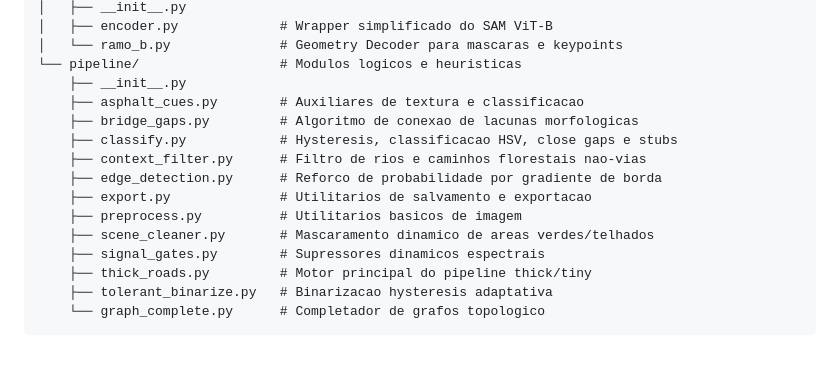
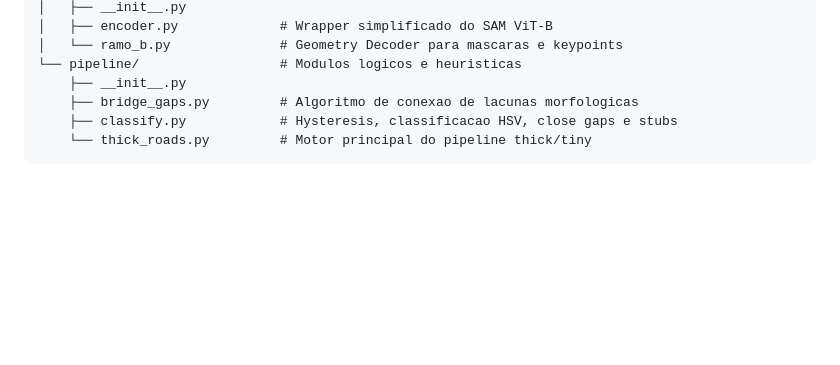
Before and after one commit to felcoslop/TP_RP, a Markdown page: readme.md, the part around the change. Drawn GitHub-style; blank space fills up the shorter version.

Commit message:
Update readme.md with new simplified folder structure

````diff
--- a/readme.md
+++ b/readme.md
@@ -144,16 +144,7 @@ versão_1/
 │   └── ramo_b.py              # Geometry Decoder para mascaras e keypoints
 └── pipeline/                  # Modulos logicos e heuristicas
     ├── __init__.py
-    ├── asphalt_cues.py        # Auxiliares de textura e classificacao
     ├── bridge_gaps.py         # Algoritmo de conexao de lacunas morfologicas
     ├── classify.py            # Hysteresis, classificacao HSV, close gaps e stubs
-    ├── context_filter.py      # Filtro de rios e caminhos florestais nao-vias
-    ├── edge_detection.py      # Reforco de probabilidade por gradiente de borda
-    ├── export.py              # Utilitarios de salvamento e exportacao
-    ├── preprocess.py          # Utilitarios basicos de imagem
-    ├── scene_cleaner.py       # Mascaramento dinamico de areas verdes/telhados
-    ├── signal_gates.py        # Supressores dinamicos espectrais
-    ├── thick_roads.py         # Motor principal do pipeline thick/tiny
-    ├── tolerant_binarize.py   # Binarizacao hysteresis adaptativa
-    └── graph_complete.py      # Completador de grafos topologico
+    └── thick_roads.py         # Motor principal do pipeline thick/tiny
 ```
````
